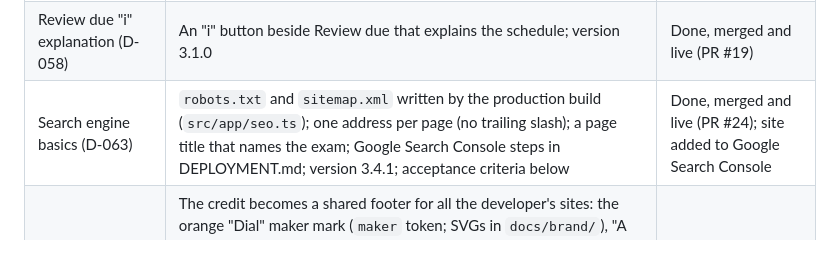
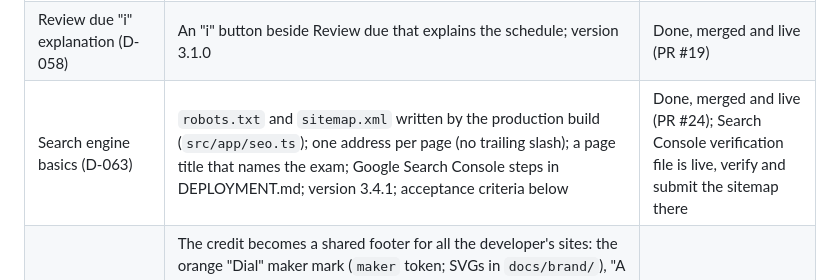
Before and after one commit to chaudharyShub/CloudPrep, a Markdown page: docs/IMPLEMENTATION_PLAN.md, the part around the change. GitHub-like rendering; blank space fills up the shorter version.

Commit message:
Docs: Search Console verification is still to do
Co-Authored-By: Claude Opus 5.5 <noreply@anthropic.com>

```diff
--- a/docs/IMPLEMENTATION_PLAN.md
+++ b/docs/IMPLEMENTATION_PLAN.md
@@ -30,7 +30,7 @@ The user's phase prompts group the plan's phases differently (docs/DECISIONS.md
 | UI redesign (D-057) | "Study notes in aubergine" with an exam-paper answer sheet and a true-black dark mode; landing page at `/`; old UI kept on `archive/ui-v2` (tag `v2.4.0`); version 3.0.0 | Done, merged (PR #15) and live; old UI kept on `archive/ui-v2` / `v2.4.0` |
 | Headline highlight and light default (D-057) | "sit the exam." on the theme's selection tint; Light is the default theme; version 3.0.1 | Done, merged and live (PR #18) |
 | Review due "i" explanation (D-058) | An "i" button beside Review due that explains the schedule; version 3.1.0 | Done, merged and live (PR #19) |
-| Search engine basics (D-063) | `robots.txt` and `sitemap.xml` written by the production build (`src/app/seo.ts`); one address per page (no trailing slash); a page title that names the exam; Google Search Console steps in DEPLOYMENT.md; version 3.4.1; acceptance criteria below | Done, merged and live (PR #24); site added to Google Search Console |
+| Search engine basics (D-063) | `robots.txt` and `sitemap.xml` written by the production build (`src/app/seo.ts`); one address per page (no trailing slash); a page title that names the exam; Google Search Console steps in DEPLOYMENT.md; version 3.4.1; acceptance criteria below | Done, merged and live (PR #24); Search Console verification file is live, verify and submit the sitemap there |
 | Shubham Works footer (D-062) | The credit becomes a shared footer for all the developer's sites: the orange "Dial" maker mark (`maker` token; SVGs in `docs/brand/`), "A Shubham Works project", "Made by Shubham Chaudhary", and "Also: Frontend Interview Prep" (replaces "Also by me"); a less crowded sidebar bottom with a shorter unofficial note; the Privacy page says CloudPrep is a Shubham Works project; `docs/SHUBHAM_WORKS.md` for the other sites; version 3.4.0; acceptance criteria below | Done, merged and live (PR #23) |
 | Open source licences (D-061) | `LICENSE` (MIT, code) and `LICENSE-CONTENT.md` (CC BY-NC-SA 4.0, questions); README License section; a Privacy page section on the licences and how the questions were made (AI-assisted, checked against AWS pages); `license` in package.json; version 3.3.0; acceptance criteria below | Done, merged and live (PR #22) |
 | README refresh (D-060) | Centered header with the logo, live-site link and badges, an at-a-glance strip, three screenshots (`docs/images/`), "What it does" grouped under headings, a "Made by" section; tech stack fonts corrected (Inter → Newsreader, Source Sans 3, IBM Plex Mono). No app change, no version bump | Done, pushed to `master` |
```
